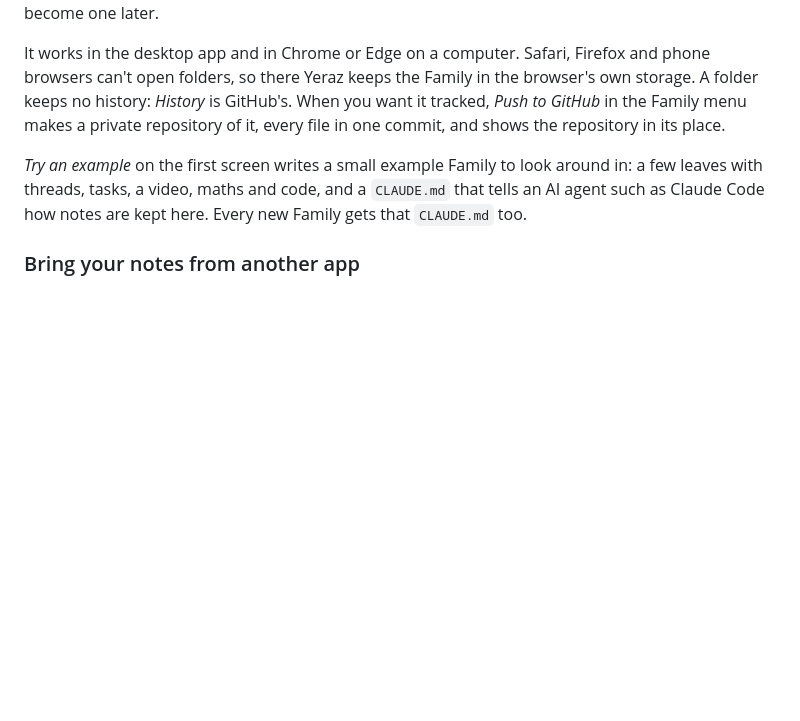
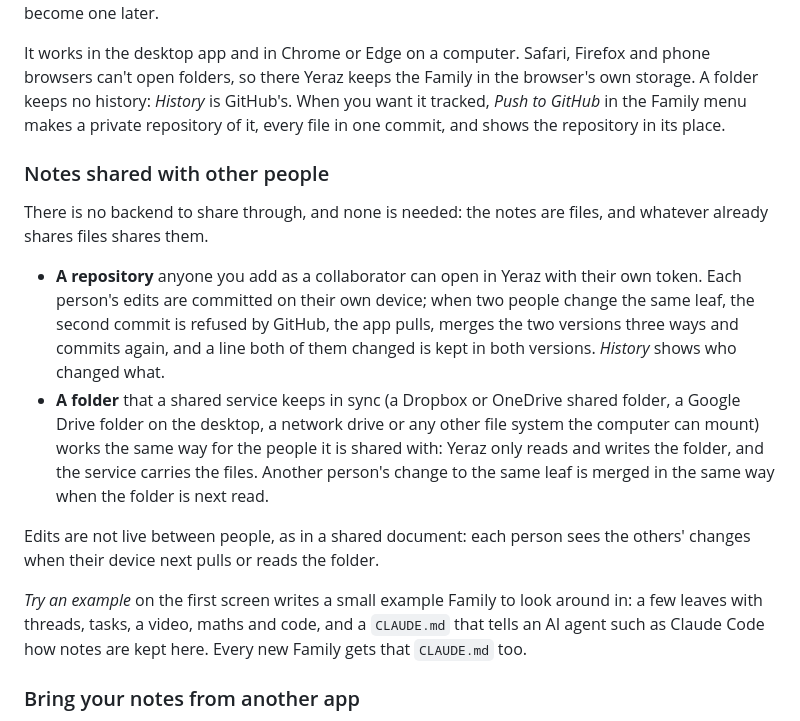
Before and after one commit to Alessandro-Schmidt/YerazKnowledge, a Markdown page: README.md, the part around the change. Rendered like a GitHub page; blank space fills up the shorter version.

Commit message:
README: notes shared with other people, without a backend
The owner's issue list asked two questions the docs left open: can the
app stay backend-free and still work on file systems other than GitHub
and this device, and how do two or more people use the same notes. Both
are answered by what is built: a repository with collaborators (each
with their own token; a refused commit is pulled, merged three ways and
retried) or a folder that any shared service or mounted file system
carries. Edits are not live between people; each device sees the others'
changes when it next pulls or reads the folder. Every other item on that
list is already on main.

Co-Authored-By: Claude Fable 5.1 <noreply@anthropic.com>
Claude-Session: https://claude.ai/code/session_01FEJQXG2gchX4hgQ86iuet2

```diff
--- a/README.md
+++ b/README.md
@@ -47,6 +47,15 @@ Yeraz signs in with a fine-grained personal access token, kept on your device (i
 *Use a folder* on the first screen (or in the Family menu) keeps a Family in a folder on your computer instead: no account, no token. Pick one that iCloud Drive, Dropbox, OneDrive or a shared drive keeps in sync, and your other devices see the same notes. Edits are written to the folder a couple of seconds after you stop typing; when another device changed the same leaf meanwhile, the two versions are merged, or both kept. The files follow the same format as a repository, so the folder can become one later.
 
 It works in the desktop app and in Chrome or Edge on a computer. Safari, Firefox and phone browsers can't open folders, so there Yeraz keeps the Family in the browser's own storage. A folder keeps no history: *History* is GitHub's. When you want it tracked, *Push to GitHub* in the Family menu makes a private repository of it, every file in one commit, and shows the repository in its place.
+
+### Notes shared with other people
+
+There is no backend to share through, and none is needed: the notes are files, and whatever already shares files shares them.
+
+- **A repository** anyone you add as a collaborator can open in Yeraz with their own token. Each person's edits are committed on their own device; when two people change the same leaf, the second commit is refused by GitHub, the app pulls, merges the two versions three ways and commits again, and a line both of them changed is kept in both versions. *History* shows who changed what.
+- **A folder** that a shared service keeps in sync (a Dropbox or OneDrive shared folder, a Google Drive folder on the desktop, a network drive or any other file system the computer can mount) works the same way for the people it is shared with: Yeraz only reads and writes the folder, and the service carries the files. Another person's change to the same leaf is merged in the same way when the folder is next read.
+
+Edits are not live between people, as in a shared document: each person sees the others' changes when their device next pulls or reads the folder.
 
 *Try an example* on the first screen writes a small example Family to look around in: a few leaves with threads, tasks, a video, maths and code, and a `CLAUDE.md` that tells an AI agent such as Claude Code how notes are kept here. Every new Family gets that `CLAUDE.md` too.
 
```
